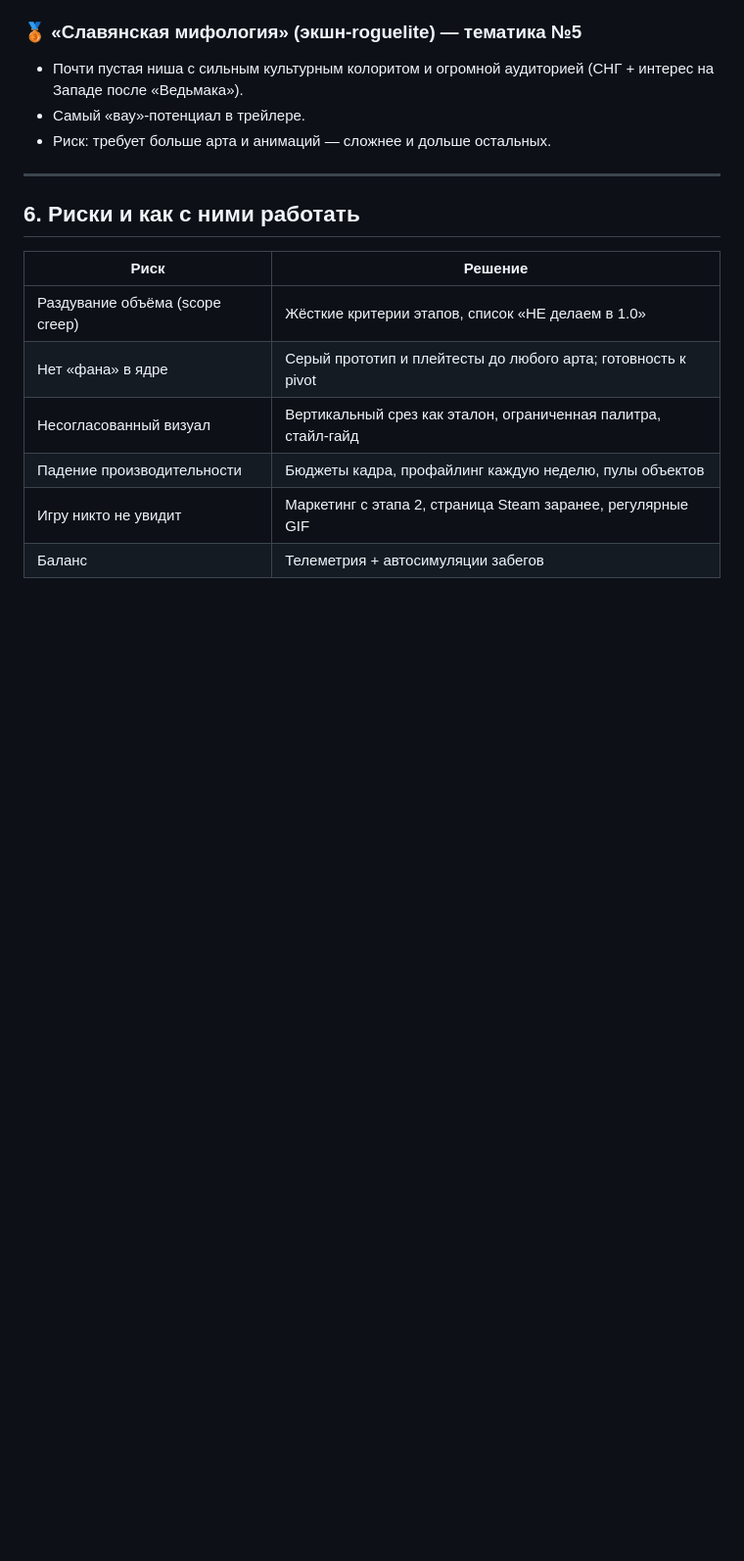
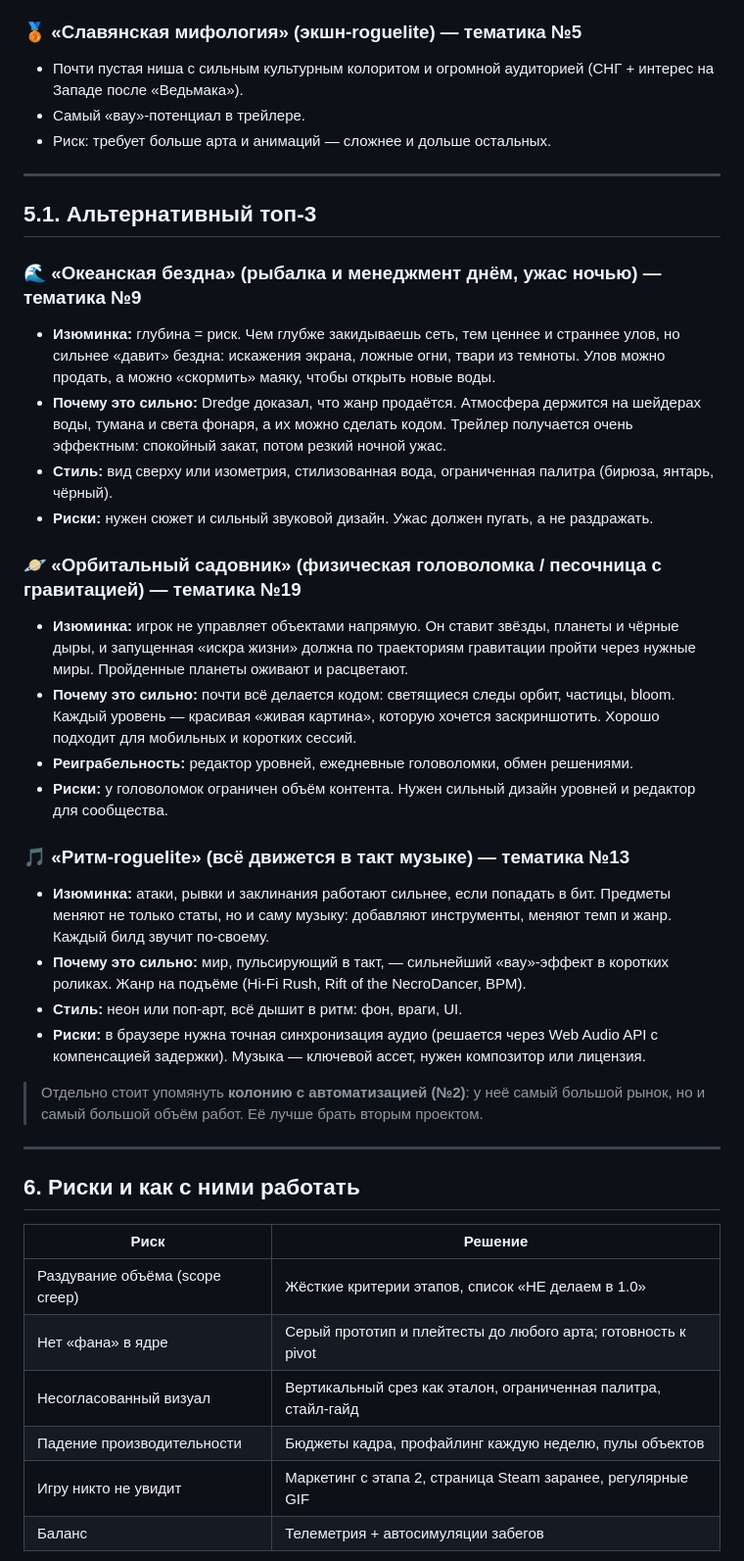
Before and after one commit to soloassist5-cmd/GameProject, a Markdown page: docs/PLAN.md, the part around the change. Shown at 98% size. Rendered like a GitHub page; blank space fills up the shorter version.

Commit message:
Add alternative top-3 theme recommendations
Co-Authored-By: Claude Opus 5.5 <noreply@anthropic.com>
Claude-Session: https://claude.ai/code/session_01D3WLK7J2Qgei6Ehdhkx1Hx

```diff
--- a/docs/PLAN.md
+++ b/docs/PLAN.md
@@ -218,6 +218,38 @@ RNG с сидом (повтор забегов, ежедневные челле
 
 ---
 
+## 5.1. Альтернативный топ-3
+
+### 🌊 «Океанская бездна» (рыбалка и менеджмент днём, ужас ночью) — тематика №9
+- **Изюминка:** глубина = риск. Чем глубже закидываешь сеть, тем ценнее и страннее улов, но сильнее «давит» бездна:
+  искажения экрана, ложные огни, твари из темноты. Улов можно продать, а можно «скормить» маяку, чтобы открыть новые воды.
+- **Почему это сильно:** Dredge доказал, что жанр продаётся. Атмосфера держится на шейдерах воды, тумана и света фонаря,
+  а их можно сделать кодом. Трейлер получается очень эффектным: спокойный закат, потом резкий ночной ужас.
+- **Стиль:** вид сверху или изометрия, стилизованная вода, ограниченная палитра (бирюза, янтарь, чёрный).
+- **Риски:** нужен сюжет и сильный звуковой дизайн. Ужас должен пугать, а не раздражать.
+
+### 🪐 «Орбитальный садовник» (физическая головоломка / песочница с гравитацией) — тематика №19
+- **Изюминка:** игрок не управляет объектами напрямую. Он ставит звёзды, планеты и чёрные дыры, и запущенная
+  «искра жизни» должна по траекториям гравитации пройти через нужные миры. Пройденные планеты оживают и расцветают.
+- **Почему это сильно:** почти всё делается кодом: светящиеся следы орбит, частицы, bloom. Каждый уровень — красивая
+  «живая картина», которую хочется заскриншотить. Хорошо подходит для мобильных и коротких сессий.
+- **Реиграбельность:** редактор уровней, ежедневные головоломки, обмен решениями.
+- **Риски:** у головоломок ограничен объём контента. Нужен сильный дизайн уровней и редактор для сообщества.
+
+### 🎵 «Ритм-roguelite» (всё движется в такт музыке) — тематика №13
+- **Изюминка:** атаки, рывки и заклинания работают сильнее, если попадать в бит. Предметы меняют не только статы, но и
+  саму музыку: добавляют инструменты, меняют темп и жанр. Каждый билд звучит по-своему.
+- **Почему это сильно:** мир, пульсирующий в такт, — сильнейший «вау»-эффект в коротких роликах. Жанр на подъёме
+  (Hi-Fi Rush, Rift of the NecroDancer, BPM).
+- **Стиль:** неон или поп-арт, всё дышит в ритм: фон, враги, UI.
+- **Риски:** в браузере нужна точная синхронизация аудио (решается через Web Audio API с компенсацией задержки).
+  Музыка — ключевой ассет, нужен композитор или лицензия.
+
+> Отдельно стоит упомянуть **колонию с автоматизацией (№2)**: у неё самый большой рынок, но и самый большой объём
+> работ. Её лучше брать вторым проектом.
+
+---
+
 ## 6. Риски и как с ними работать
 
 | Риск | Решение |
```
